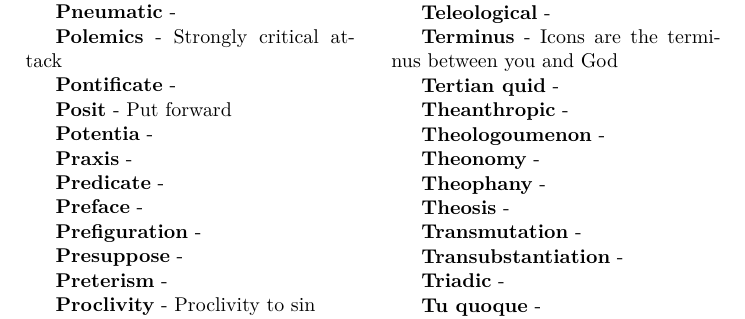
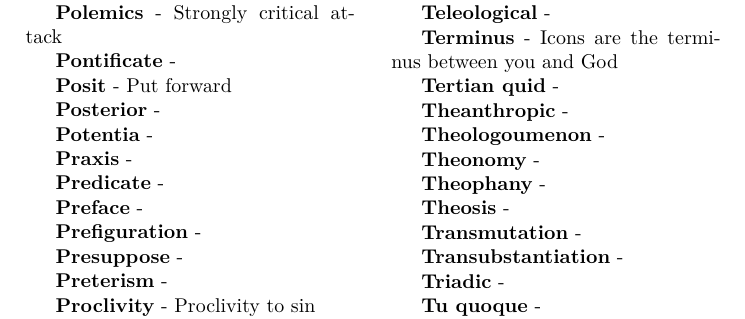
Before and after one commit to christc4/words, a LaTeX document (tec.tex): part of page 3 of 9, cut so that both start at the same text. Compiled offline with XeLaTeX; a missing font is replaced by an installed copy or a similar font.

Commit message:
Auto commit

```diff
--- a/tec.tex
+++ b/tec.tex
@@ -329,6 +329,8 @@ ecclesiology
 \entry{Pontificate}
 
 \entry{Posit}{Put forward}
+
+\entry{Posterior}
 
 \entry{Potentia}
 
```
Also changed, not shown: tec.tex (1 more changed lines).
